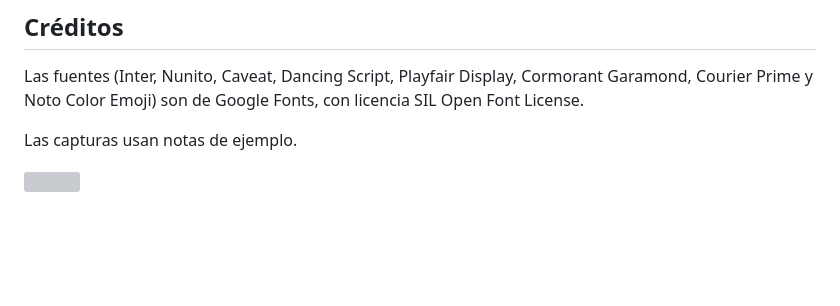
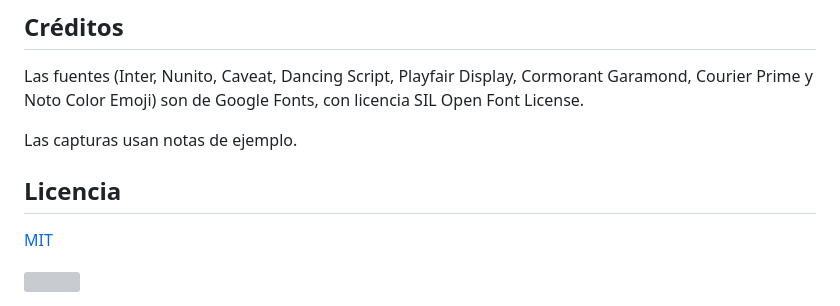
Before and after one commit to Tkyoxx/mis-notas, a Markdown page: README.md, the part around the change. Drawn GitHub-style; blank space fills up the shorter version; grey boxes are pictures that could not be loaded.

Commit message:
Licencia en el README

```diff
--- a/README.md
+++ b/README.md
@@ -187,4 +187,8 @@ Las fuentes (Inter, Nunito, Caveat, Dancing Script, Playfair Display, Cormorant
 
 Las capturas usan notas de ejemplo.
 
+## Licencia
+
+[MIT](LICENSE)
+
 <img src="docs/img/divider.svg" width="100%" alt="">
```
